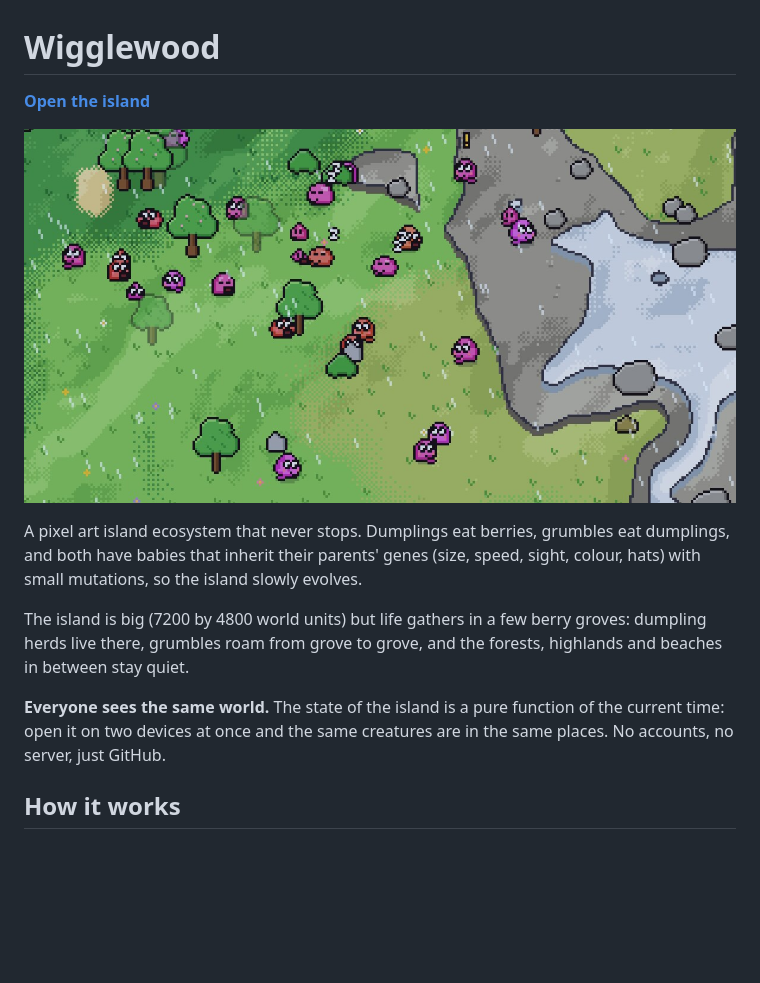
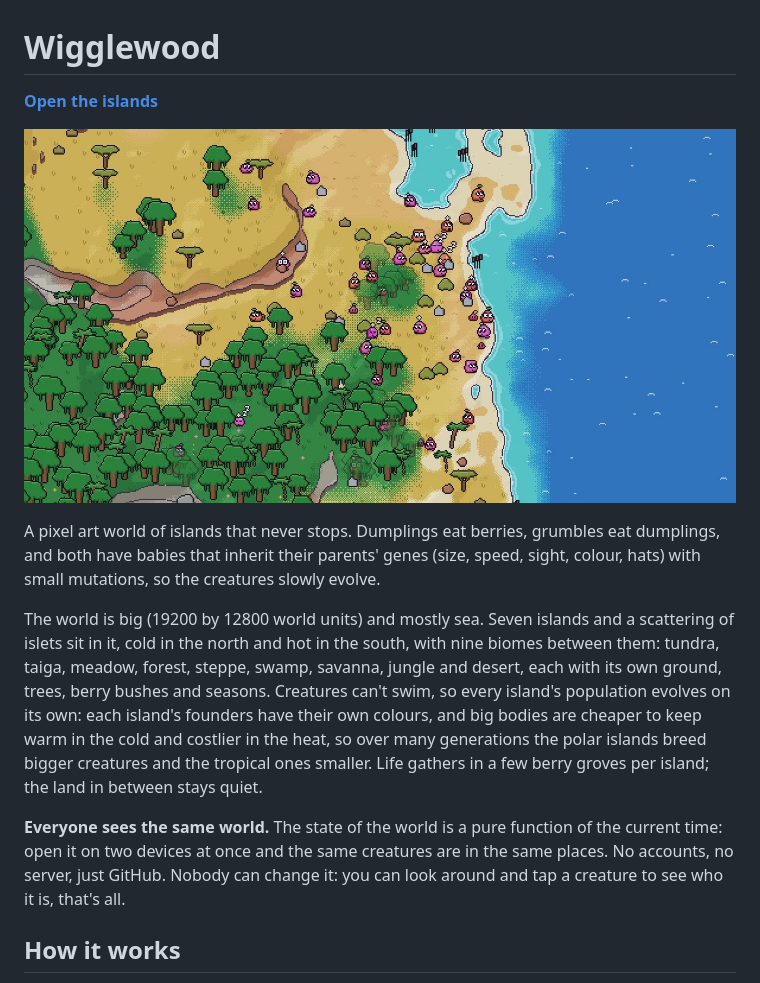
Before and after one commit to fordpepper/wigglewood, a Markdown page: README.md, the part around one of its changes. GitHub-like rendering; pictures changed too: site/og.jpg; blank space fills up the shorter version.

```diff
--- a/README.md
+++ b/README.md
@@ -1,4 +1,4 @@
 # Wigglewood
 
-**[Open the island](https://fordpepper.github.io/wigglewood/)**
+**[Open the islands](https://fordpepper.github.io/wigglewood/)**
 
@@ -6,15 +6,22 @@
 
-A pixel art island ecosystem that never stops. Dumplings eat berries, grumbles eat
+A pixel art world of islands that never stops. Dumplings eat berries, grumbles eat
 dumplings, and both have babies that inherit their parents' genes (size, speed,
-sight, colour, hats) with small mutations, so the island slowly evolves.
+sight, colour, hats) with small mutations, so the creatures slowly evolve.
 
-The island is big (7200 by 4800 world units) but life gathers in a few berry
-groves: dumpling herds live there, grumbles roam from grove to grove, and the
-forests, highlands and beaches in between stay quiet.
+The world is big (19200 by 12800 world units) and mostly sea. Seven islands and a
+scattering of islets sit in it, cold in the north and hot in the south, with
+nine biomes between them: tundra, taiga, meadow, forest, steppe, swamp, savanna,
+jungle and desert, each with its own ground, trees, berry bushes and seasons.
+Creatures can't swim, so every island's population evolves on its own: each
+island's founders have their own colours, and big bodies are cheaper to keep
+warm in the cold and costlier in the heat, so over many generations the polar
+islands breed bigger creatures and the tropical ones smaller. Life gathers in a
+few berry groves per island; the land in between stays quiet.
 
-**Everyone sees the same world.** The state of the island is a pure function of
+**Everyone sees the same world.** The state of the world is a pure function of
 the current time: open it on two devices at once and the same creatures are in
-the same places. No accounts, no server, just GitHub.
+the same places. No accounts, no server, just GitHub. Nobody can change it:
+you can look around and tap a creature to see who it is, that's all.
 
 ## How it works
 
```
Also changed, not shown: other parts of README.md (+13 -15 lines), 10 other files.
